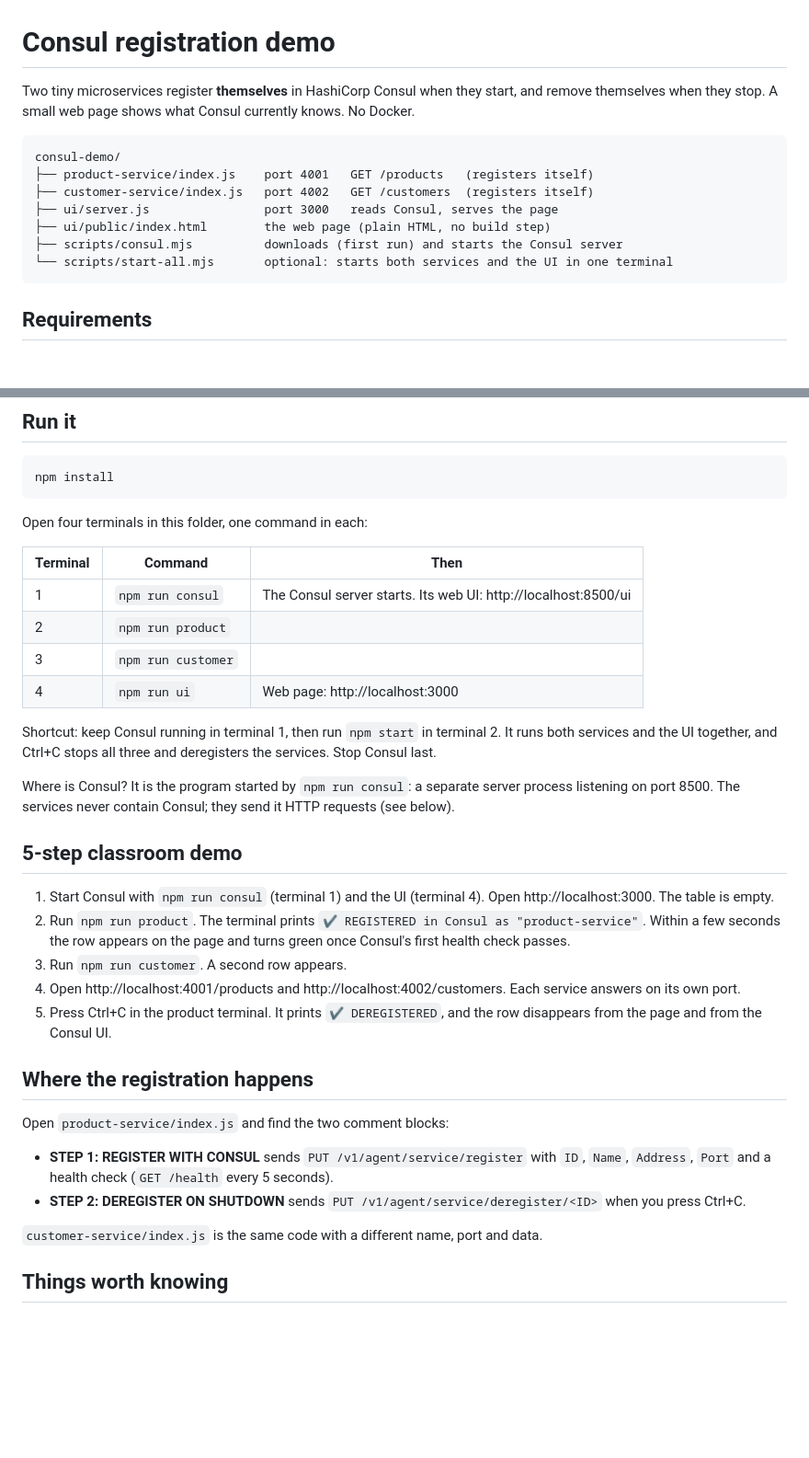
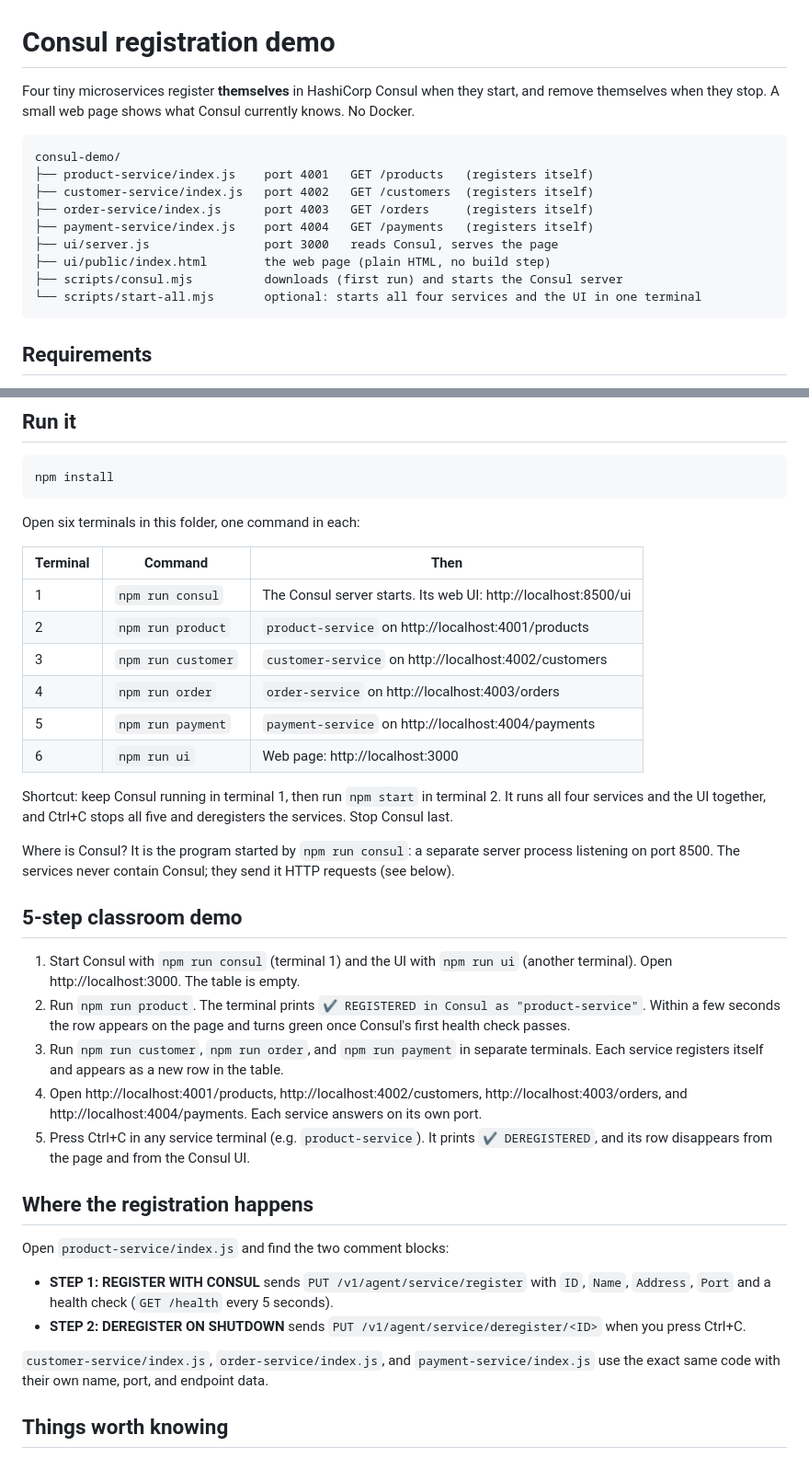
Before and after one commit to Mubasshir-3104/Consul-demo-pract-2, a Markdown page: README.md, 2 parts joined by grey strips. Shown at 92% size. GitHub-like rendering; blank space fills up the shorter version.

Commit message:
Update README for four microservices registration

````diff
--- a/README.md
+++ b/README.md
@@ -1,15 +1,17 @@
 # Consul registration demo
 
-Two tiny microservices register **themselves** in HashiCorp Consul when they start, and remove themselves when they stop. A small web page shows what Consul currently knows. No Docker.
+Four tiny microservices register **themselves** in HashiCorp Consul when they start, and remove themselves when they stop. A small web page shows what Consul currently knows. No Docker.
 
 ```
 consul-demo/
 ├── product-service/index.js    port 4001   GET /products   (registers itself)
 ├── customer-service/index.js   port 4002   GET /customers  (registers itself)
+├── order-service/index.js      port 4003   GET /orders     (registers itself)
+├── payment-service/index.js    port 4004   GET /payments   (registers itself)
 ├── ui/server.js                port 3000   reads Consul, serves the page
 ├── ui/public/index.html        the web page (plain HTML, no build step)
 ├── scripts/consul.mjs          downloads (first run) and starts the Consul server
-└── scripts/start-all.mjs       optional: starts both services and the UI in one terminal
+└── scripts/start-all.mjs       optional: starts all four services and the UI in one terminal
 ```
 
 ## Requirements
@@ -25,26 +27,28 @@ You do **not** need to install Consul yourself. `npm run consul` downloads the o
 npm install
 ```
 
-Open four terminals in this folder, one command in each:
+Open six terminals in this folder, one command in each:
 
 | Terminal | Command | Then |
 |---|---|---|
 | 1 | `npm run consul` | The Consul server starts. Its web UI: http://localhost:8500/ui |
-| 2 | `npm run product` | |
-| 3 | `npm run customer` | |
-| 4 | `npm run ui` | Web page: http://localhost:3000 |
+| 2 | `npm run product` | `product-service` on http://localhost:4001/products |
+| 3 | `npm run customer` | `customer-service` on http://localhost:4002/customers |
+| 4 | `npm run order` | `order-service` on http://localhost:4003/orders |
+| 5 | `npm run payment` | `payment-service` on http://localhost:4004/payments |
+| 6 | `npm run ui` | Web page: http://localhost:3000 |
 
-Shortcut: keep Consul running in terminal 1, then run `npm start` in terminal 2. It runs both services and the UI together, and Ctrl+C stops all three and deregisters the services. Stop Consul last.
+Shortcut: keep Consul running in terminal 1, then run `npm start` in terminal 2. It runs all four services and the UI together, and Ctrl+C stops all five and deregisters the services. Stop Consul last.
 
 Where is Consul? It is the program started by `npm run consul`: a separate server process listening on port 8500. The services never contain Consul; they send it HTTP requests (see below).
 
 ## 5-step classroom demo
 
-1. Start Consul with `npm run consul` (terminal 1) and the UI (terminal 4). Open http://localhost:3000. The table is empty.
+1. Start Consul with `npm run consul` (terminal 1) and the UI with `npm run ui` (another terminal). Open http://localhost:3000. The table is empty.
 2. Run `npm run product`. The terminal prints `✔ REGISTERED in Consul as "product-service"`. Within a few seconds the row appears on the page and turns green once Consul's first health check passes.
-3. Run `npm run customer`. A second row appears.
-4. Open http://localhost:4001/products and http://localhost:4002/customers. Each service answers on its own port.
-5. Press Ctrl+C in the product terminal. It prints `✔ DEREGISTERED`, and the row disappears from the page and from the Consul UI.
+3. Run `npm run customer`, `npm run order`, and `npm run payment` in separate terminals. Each service registers itself and appears as a new row in the table.
+4. Open http://localhost:4001/products, http://localhost:4002/customers, http://localhost:4003/orders, and http://localhost:4004/payments. Each service answers on its own port.
+5. Press Ctrl+C in any service terminal (e.g. `product-service`). It prints `✔ DEREGISTERED`, and its row disappears from the page and from the Consul UI.
 
 ## Where the registration happens
 
@@ -53,7 +57,7 @@ Open `product-service/index.js` and find the two comment blocks:
 - **STEP 1: REGISTER WITH CONSUL** sends `PUT /v1/agent/service/register` with `ID`, `Name`, `Address`, `Port` and a health check (`GET /health` every 5 seconds).
 - **STEP 2: DEREGISTER ON SHUTDOWN** sends `PUT /v1/agent/service/deregister/<ID>` when you press Ctrl+C.
 
-`customer-service/index.js` is the same code with a different name, port and data.
+`customer-service/index.js`, `order-service/index.js`, and `payment-service/index.js` use the exact same code with their own name, port, and endpoint data.
 
 ## Things worth knowing
 
````
